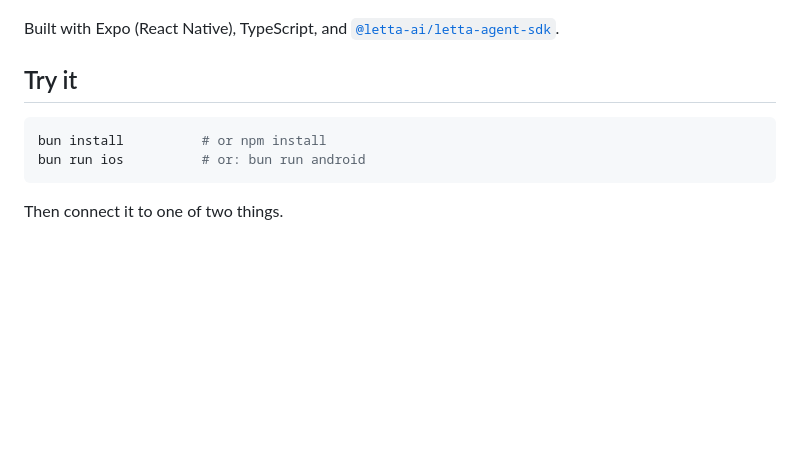
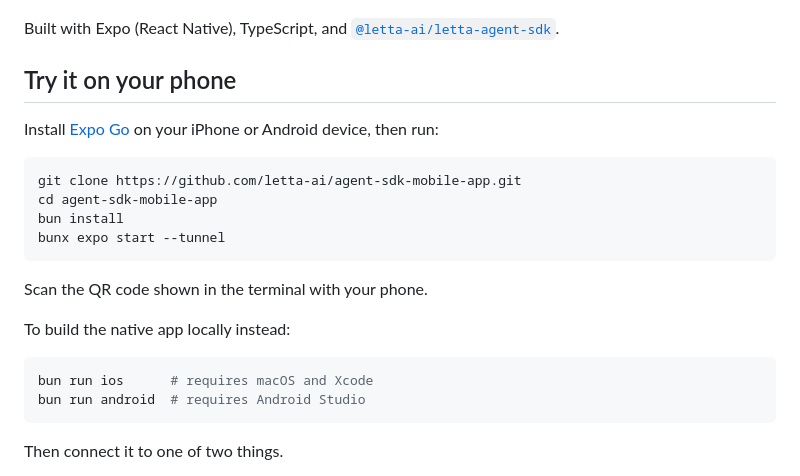
Before and after one commit to Jdo300/agent-sdk-mobile-app, a Markdown page: README.md, the part around the change. Drawn GitHub-style; blank space fills up the shorter version.

Commit message:
docs: add phone quickstart instructions
👾 Generated with [Letta Code](https://letta.com)

Co-Authored-By: Letta Code <noreply@letta.com>

````diff
--- a/README.md
+++ b/README.md
@@ -15,11 +15,24 @@ aborting, queued follow-ups — lives in one readable file you can lift into you
 Built with Expo (React Native), TypeScript, and
 [`@letta-ai/letta-agent-sdk`](https://github.com/letta-ai/letta-agent-sdk).
 
-## Try it
+## Try it on your phone
+
+Install [Expo Go](https://expo.dev/go) on your iPhone or Android device, then run:
 
 ```bash
-bun install          # or npm install
-bun run ios          # or: bun run android
+git clone https://github.com/letta-ai/agent-sdk-mobile-app.git
+cd agent-sdk-mobile-app
+bun install
+bunx expo start --tunnel
+```
+
+Scan the QR code shown in the terminal with your phone.
+
+To build the native app locally instead:
+
+```bash
+bun run ios      # requires macOS and Xcode
+bun run android  # requires Android Studio
 ```
 
 Then connect it to one of two things.
````
